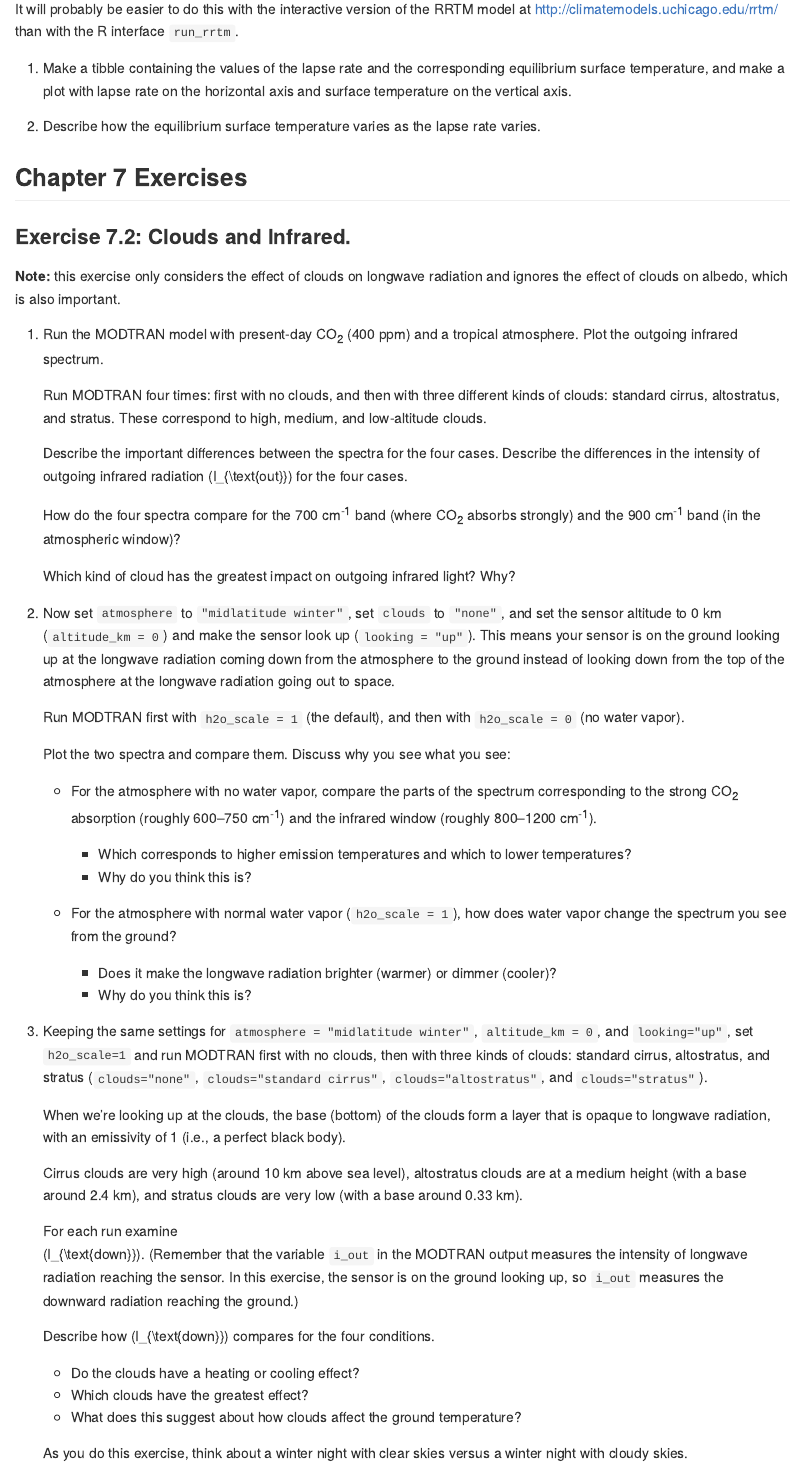
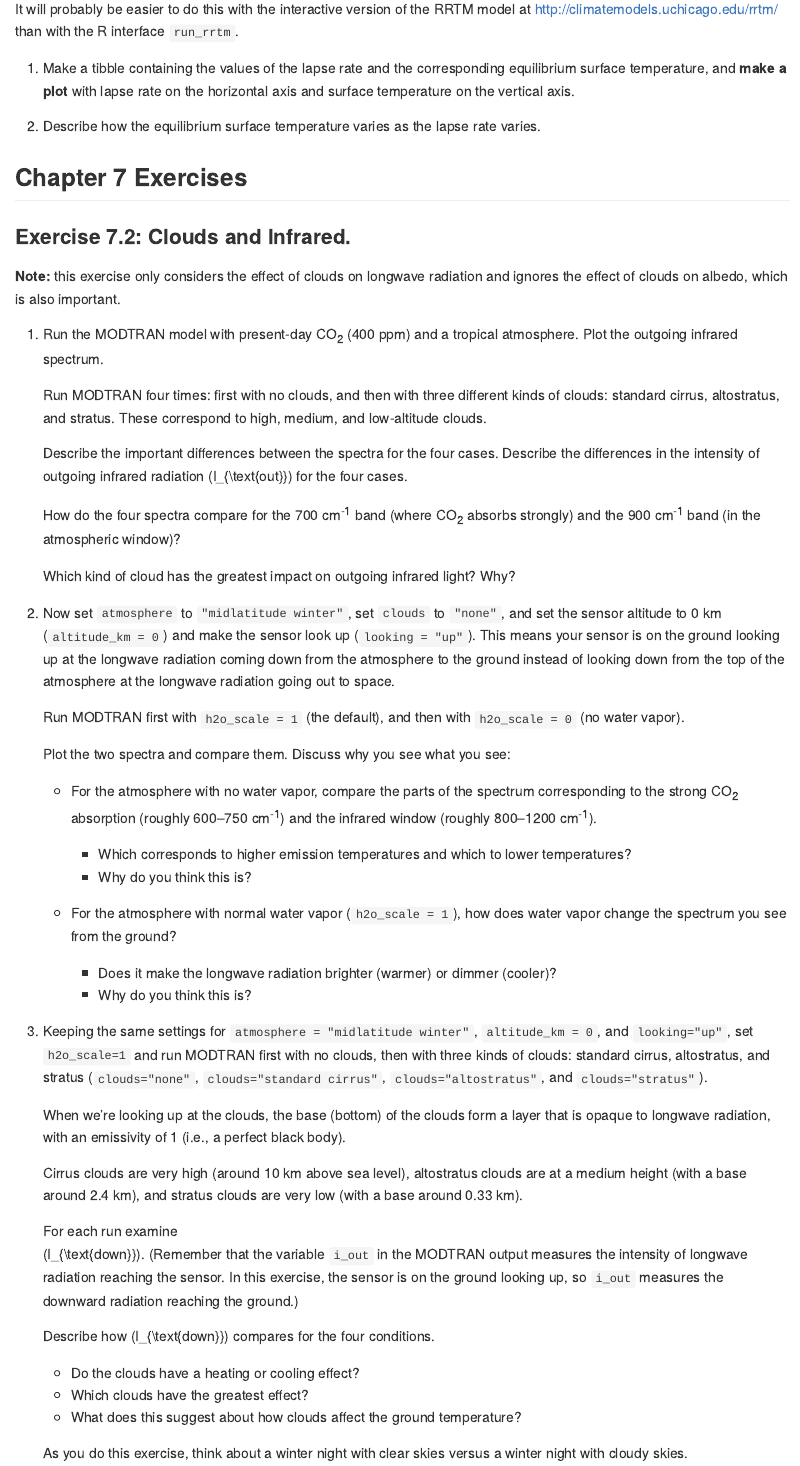
Before and after one commit to gilligan-ees-3310-2020/lab-04-assignment, an R Markdown document (lab-04-instructions.Rmd): the page in a window 1100 px wide, from 9570 px down. The pictures show the output file lab-04-instructions.md that the author committed with the source, drawn offline in the style of GitHub.

Commit message:
Updated instructions for lab #4.

````diff
--- a/lab-04-instructions.Rmd
+++ b/lab-04-instructions.Rmd
@@ -6,13 +6,13 @@ date: 'Lab: Mon. Feb.~3 Due: Mon. Feb.~10.'
 fontfamily: mathptmx
 fontsize: 12pt
 output:
-  pdf_document:
+  html_document:
     toc: yes
-  html_document:
+  github_document:
     toc: yes
   word_document:
     toc: yes
-  github_document:
+  pdf_document:
     toc: yes
 ---
 ```{r setup, include=FALSE}
@@ -419,7 +419,7 @@ model at <http://climatemodels.uchicago.edu/rrtm/> than with the R interface
 `run_rrtm`.
 
 a) Make a tibble containing the values of the lapse rate and the corresponding
-   equilibrium surface temperature, and make a plot with lapse rate on the
+   equilibrium surface temperature, and **make a plot** with lapse rate on the
    horizontal axis and surface temperature on the vertical axis.
 
 b) Describe how the equilibrium surface temperature varies as the lapse rate
````
Also changed, not shown: lab-04-exercises.Rmd (+3 -3 lines), lab-04-instructions.md, lab-04-instructions.pdf, lab-04-instructions.Rmd (5 more changed lines).
